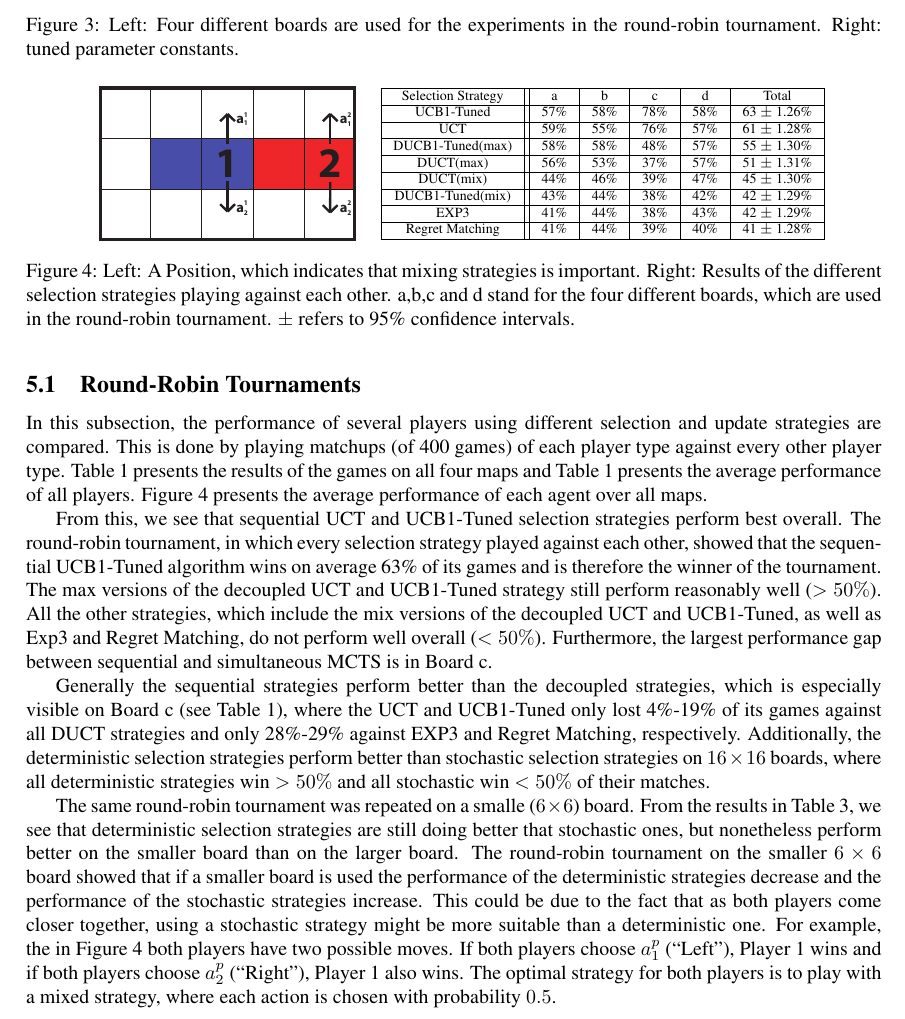
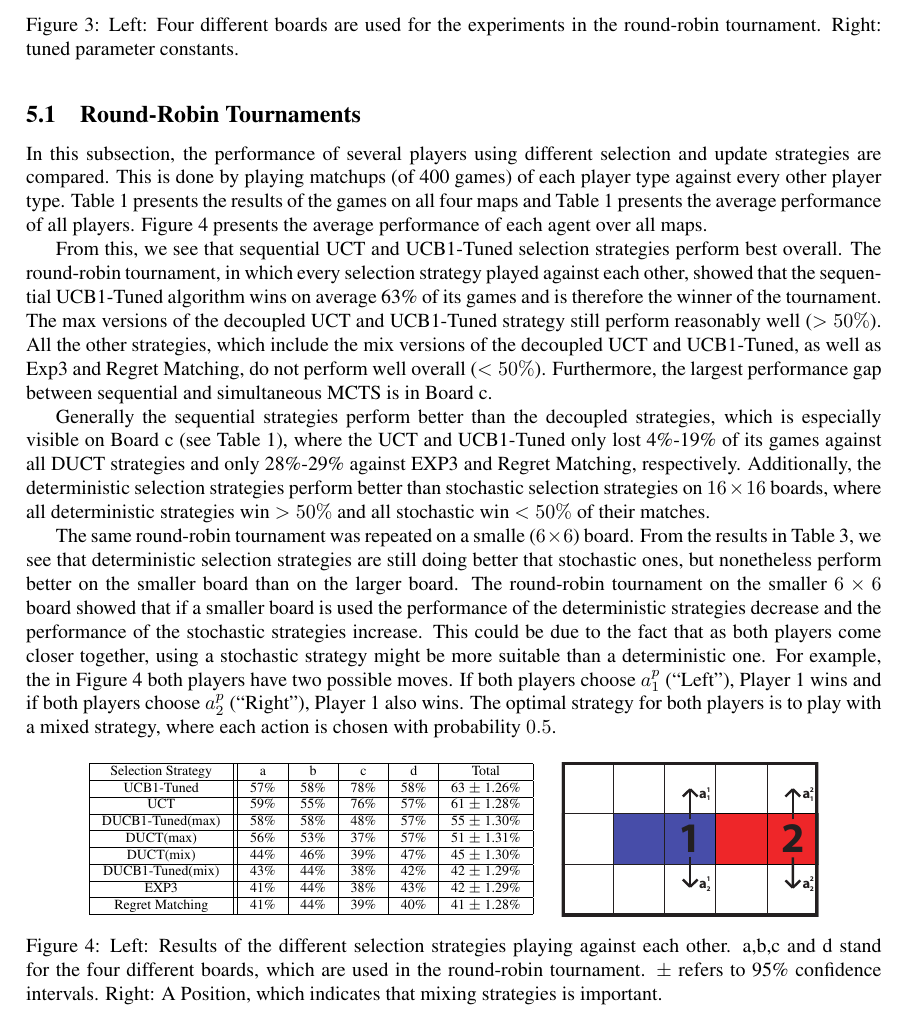
Before and after one commit to lanctot/sm-tron, a LaTeX paper (sm-tron.tex): part of page 6 of 8, cut so that both start at the same text. Compiled offline with pdfLaTeX.

Commit message:
repositioned a figure

```diff
--- a/sm-tron.tex
+++ b/sm-tron.tex
@@ -523,12 +523,8 @@ For example, the in Figure~\ref{fig:example_avgs} both players have two possible
 %Already the selection strategies, which are deterministic, but only use a stochastic process to determine their final move, such as DUCT(Mix) and DUCB1-Tuned(Mix), perform way weaker than their counterparts DUCT(Max) and DUCB1-Tuned(Max).\\
 
 
-\begin{figure}[t]
+\begin{figure}[h]
 \centering
-\begin{subfigure}[c]{0.3\textwidth}
-\includegraphics[width=\textwidth]{images/stochastic.pdf}
-\end{subfigure}
-~~~
 \begin{subfigure}[c]{0.5\textwidth}
 \scriptsize
 \centering
```
Also changed, not shown: sm-tron.pdf, sm-tron.tex (6 more changed lines).
